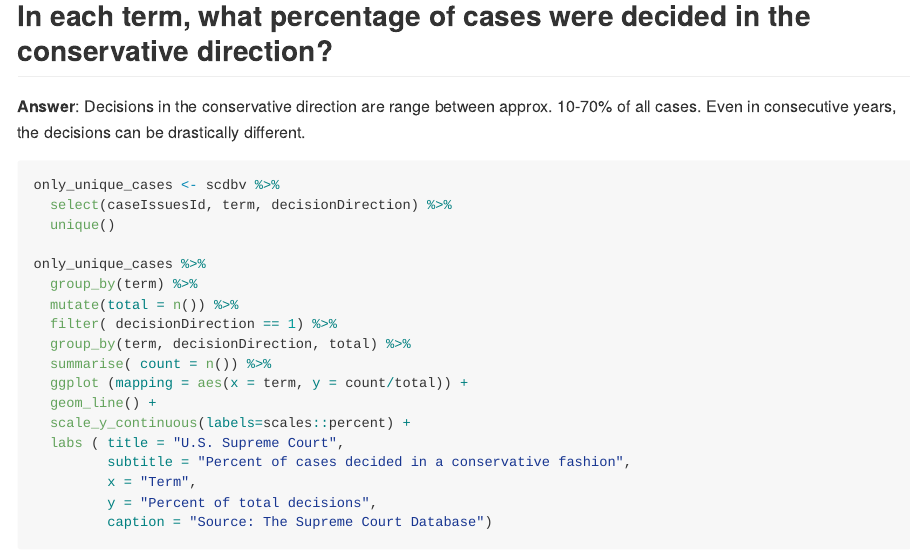
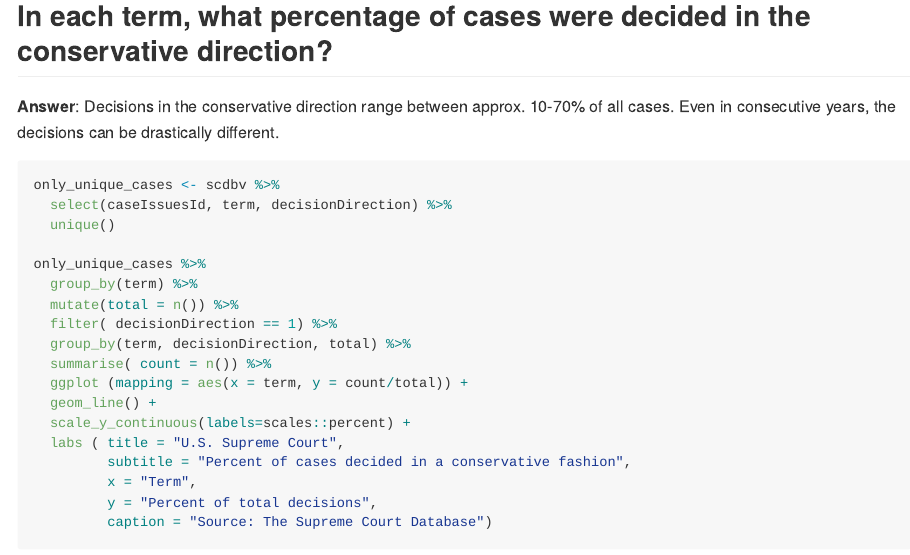
Before and after one commit to Ojaswi1/Wrangling-SCOTUS-data, an R Markdown document (scotus.Rmd): the page in a window 1100 px wide, from 6910 px down. The pictures show the output file scotus.md that the author committed with the source, drawn offline in the style of GitHub; long lines of code are wrapped.

Commit message:
Corrected a typo in the conservative answer of scotus

````diff
--- a/scotus.Rmd
+++ b/scotus.Rmd
@@ -143,7 +143,7 @@ ggplot( mapping = aes(x = term, y = percent)) +
 
 ## In each term, what percentage of cases were decided in the conservative direction?
 
-**Answer**: Decisions in the conservative direction are range between approx. 10-70% of all cases. Even in consecutive years, the decisions can be drastically different.
+**Answer**: Decisions in the conservative direction range between approx. 10-70% of all cases. Even in consecutive years, the decisions can be drastically different.
 
 ```{r}
 only_unique_cases <- scdbv %>%
````
Also changed, not shown: scotus.md.
